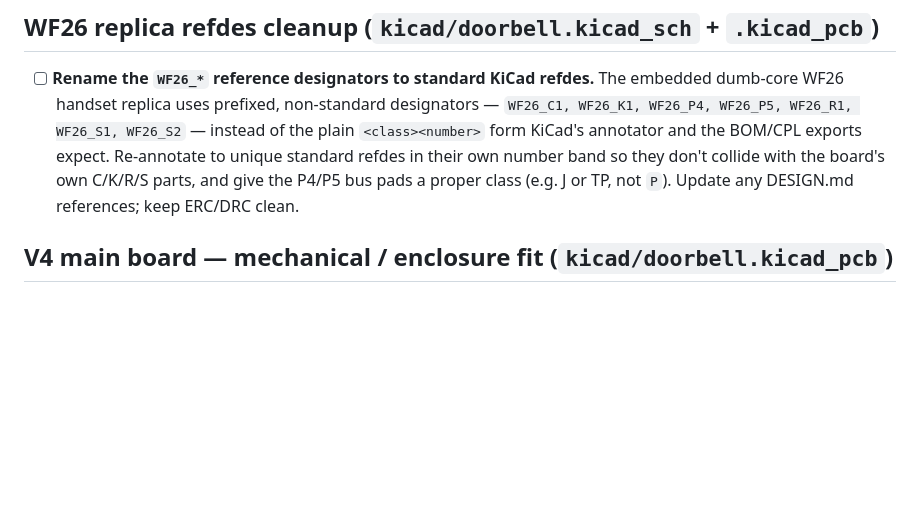
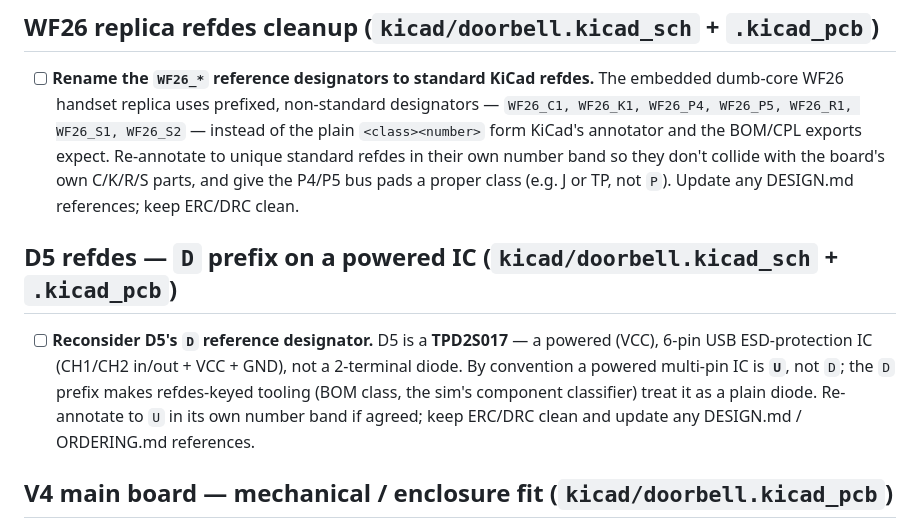
Before and after one commit to gunnarbeutner/doorbell, a Markdown page: TODO.md, the part around the change. GitHub-like rendering; blank space fills up the shorter version.

Commit message:
TODO: flag D5 (TPD2S017) — D-prefix refdes on a powered ESD-protection IC
It's a powered, multi-pin IC, not a 2-terminal diode; convention is U, and the D prefix mis-cues refdes-keyed tooling. Reconsider renaming to U.

```diff
--- a/TODO.md
+++ b/TODO.md
@@ -21,6 +21,14 @@ copper thieving-zone warning).
       annotator and the BOM/CPL exports expect. Re-annotate to unique standard refdes in their own
       number band so they don't collide with the board's own C/K/R/S parts, and give the P4/P5 bus
       pads a proper class (e.g. J or TP, not `P`). Update any DESIGN.md references; keep ERC/DRC clean.
+
+## D5 refdes — `D` prefix on a powered IC (`kicad/doorbell.kicad_sch` + `.kicad_pcb`)
+
+- [ ] **Reconsider D5's `D` reference designator.** D5 is a **TPD2S017** — a powered (VCC), 6-pin
+      USB ESD-protection IC (CH1/CH2 in/out + VCC + GND), not a 2-terminal diode. By convention a
+      powered multi-pin IC is **`U`**, not `D`; the `D` prefix makes refdes-keyed tooling (BOM class,
+      the sim's component classifier) treat it as a plain diode. Re-annotate to `U` in its own number
+      band if agreed; keep ERC/DRC clean and update any DESIGN.md / ORDERING.md references.
 
 ## V4 main board — mechanical / enclosure fit (`kicad/doorbell.kicad_pcb`)
 
```
